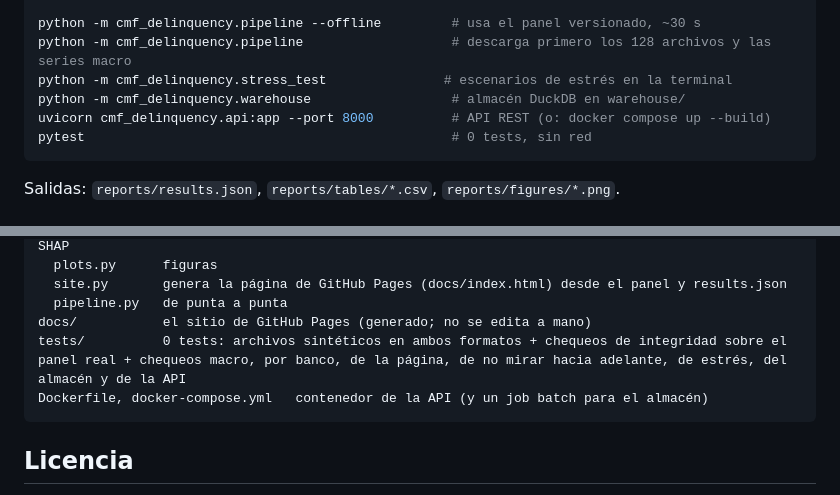
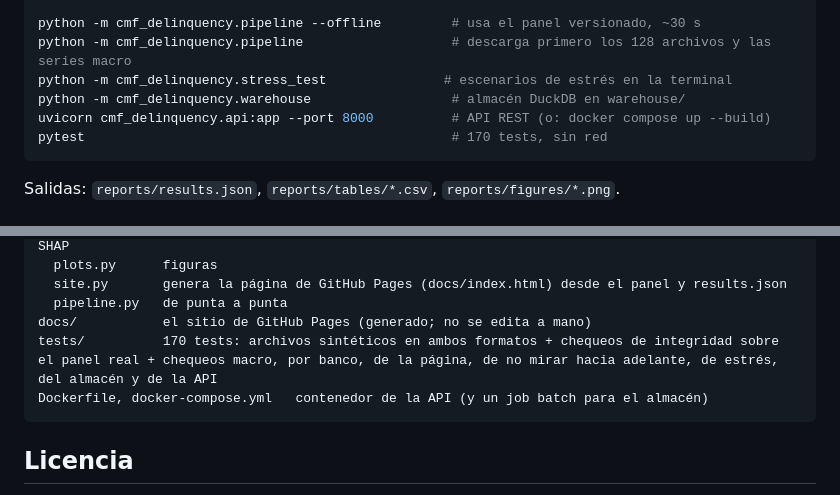
Before and after one commit to Rxyxs/chile-banking-delinquency-cmf, a Markdown page: README.es.md, 2 parts joined by grey strips. Rendered like a GitHub page.

Commit message:
docs: fix the test count in both READMEs

````diff
--- a/README.es.md
+++ b/README.es.md
@@ -299,7 +299,7 @@ python -m cmf_delinquency.pipeline                   # descarga primero los 128
 python -m cmf_delinquency.stress_test               # escenarios de estrés en la terminal
 python -m cmf_delinquency.warehouse                  # almacén DuckDB en warehouse/
 uvicorn cmf_delinquency.api:app --port 8000          # API REST (o: docker compose up --build)
-pytest                                               # 0 tests, sin red
+pytest                                               # 170 tests, sin red
 ```
 
 Salidas: `reports/results.json`, `reports/tables/*.csv`, `reports/figures/*.png`.
@@ -322,7 +322,7 @@ src/cmf_delinquency/
   site.py       genera la página de GitHub Pages (docs/index.html) desde el panel y results.json
   pipeline.py   de punta a punta
 docs/           el sitio de GitHub Pages (generado; no se edita a mano)
-tests/          0 tests: archivos sintéticos en ambos formatos + chequeos de integridad sobre el panel real + chequeos macro, por banco, de la página, de no mirar hacia adelante, de estrés, del almacén y de la API
+tests/          170 tests: archivos sintéticos en ambos formatos + chequeos de integridad sobre el panel real + chequeos macro, por banco, de la página, de no mirar hacia adelante, de estrés, del almacén y de la API
 Dockerfile, docker-compose.yml   contenedor de la API (y un job batch para el almacén)
 ```
 
````
Also changed, not shown: README.md (+2 -2 lines).
